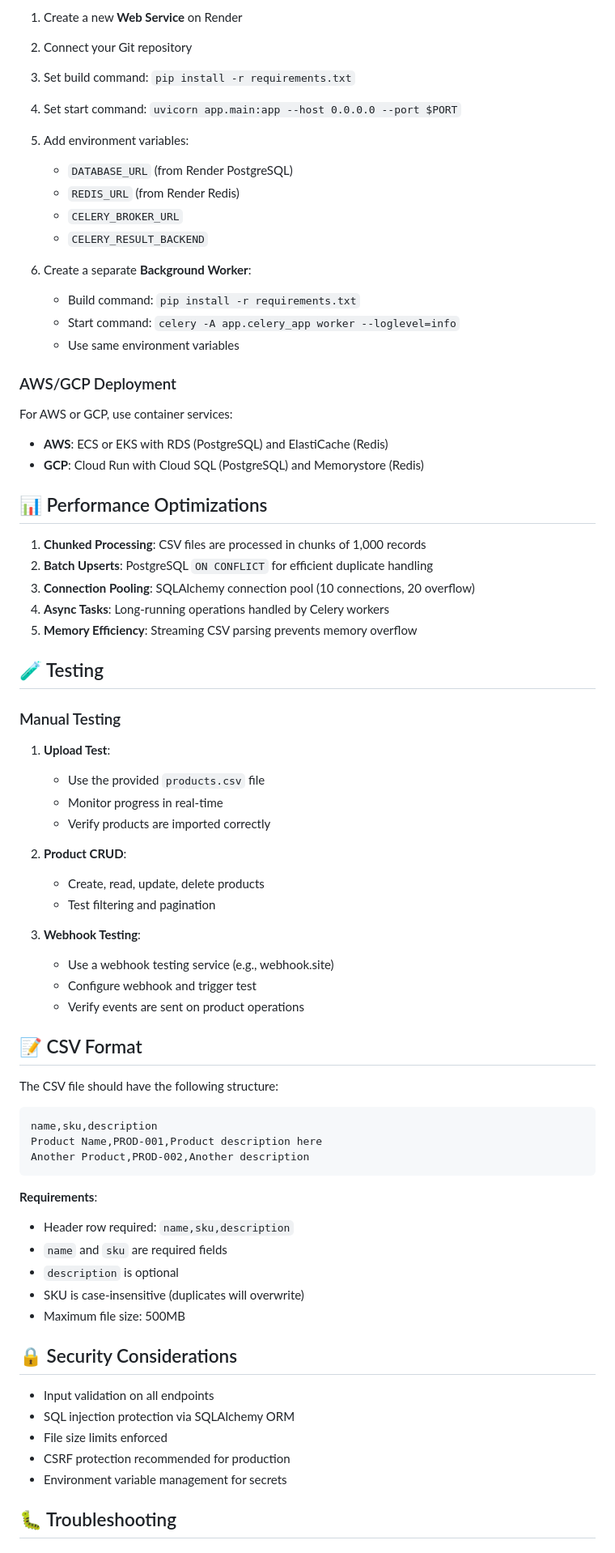
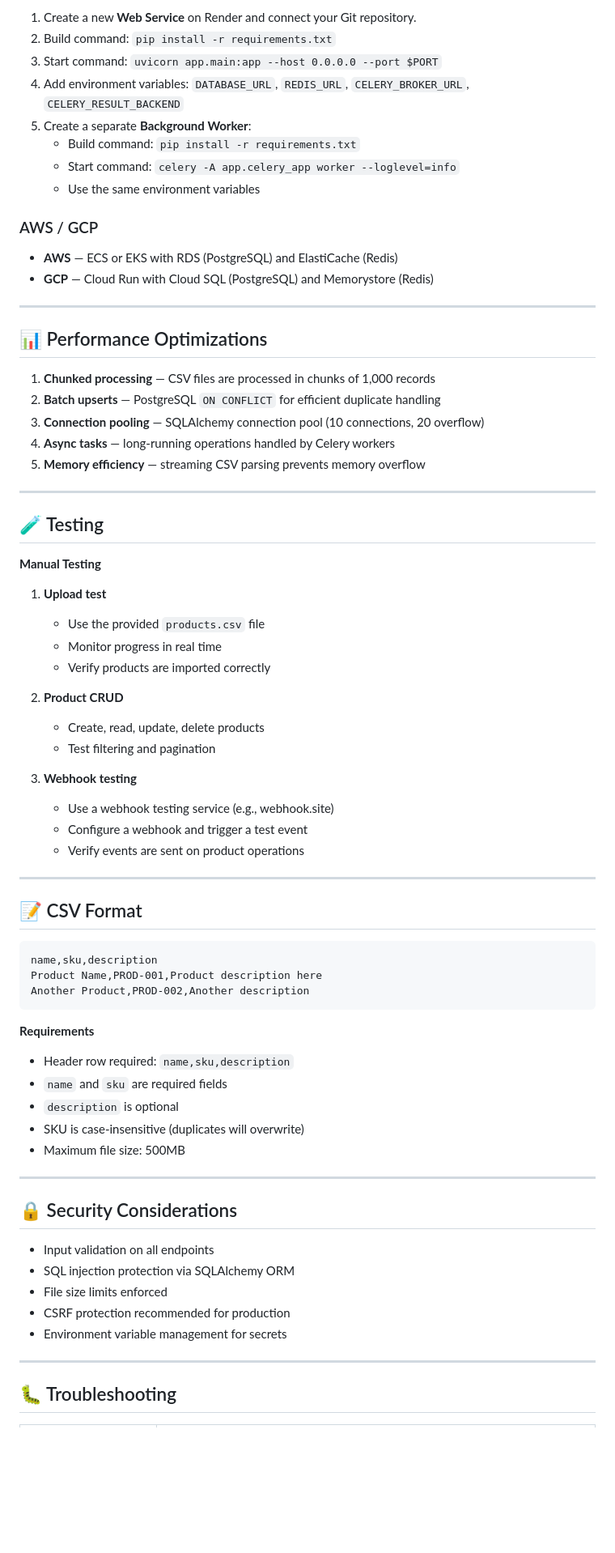
Before and after one commit to abhishekritu01/assingmet-003, a Markdown page: README.md, the part around one of its changes. Shown at 81% size. GitHub-like rendering; blank space fills up the shorter version.

````diff
--- a/README.md
+++ b/README.md
@@ -260,54 +283,51 @@ All services use environment variables for configuration. Defaults are set in `d
 
-1. Create a new **Web Service** on Render
-2. Connect your Git repository
-3. Set build command: `pip install -r requirements.txt`
-4. Set start command: `uvicorn app.main:app --host 0.0.0.0 --port $PORT`
-5. Add environment variables:
-   - `DATABASE_URL` (from Render PostgreSQL)
-   - `REDIS_URL` (from Render Redis)
-   - `CELERY_BROKER_URL`
-   - `CELERY_RESULT_BACKEND`
-
-6. Create a separate **Background Worker**:
+1. Create a new **Web Service** on Render and connect your Git repository.
+2. Build command: `pip install -r requirements.txt`
+3. Start command: `uvicorn app.main:app --host 0.0.0.0 --port $PORT`
+4. Add environment variables: `DATABASE_URL`, `REDIS_URL`, `CELERY_BROKER_URL`, `CELERY_RESULT_BACKEND`
+5. Create a separate **Background Worker**:
    - Build command: `pip install -r requirements.txt`
    - Start command: `celery -A app.celery_app worker --loglevel=info`
-   - Use same environment variables
+   - Use the same environment variables
 
-### AWS/GCP Deployment
+### AWS / GCP
 
-For AWS or GCP, use container services:
-- **AWS**: ECS or EKS with RDS (PostgreSQL) and ElastiCache (Redis)
-- **GCP**: Cloud Run with Cloud SQL (PostgreSQL) and Memorystore (Redis)
+- **AWS** — ECS or EKS with RDS (PostgreSQL) and ElastiCache (Redis)
+- **GCP** — Cloud Run with Cloud SQL (PostgreSQL) and Memorystore (Redis)
+
+---
 
 ## 📊 Performance Optimizations
 
-1. **Chunked Processing**: CSV files are processed in chunks of 1,000 records
-2. **Batch Upserts**: PostgreSQL `ON CONFLICT` for efficient duplicate handling
-3. **Connection Pooling**: SQLAlchemy connection pool (10 connections, 20 overflow)
-4. **Async Tasks**: Long-running operations handled by Celery workers
-5. **Memory Efficiency**: Streaming CSV parsing prevents memory overflow
+1. **Chunked processing** — CSV files are processed in chunks of 1,000 records
+2. **Batch upserts** — PostgreSQL `ON CONFLICT` for efficient duplicate handling
+3. **Connection pooling** — SQLAlchemy connection pool (10 connections, 20 overflow)
+4. **Async tasks** — long-running operations handled by Celery workers
+5. **Memory efficiency** — streaming CSV parsing prevents memory overflow
+
+---
 
 ## 🧪 Testing
 
-### Manual Testing
+**Manual Testing**
 
-1. **Upload Test**:
+1. **Upload test**
    - Use the provided `products.csv` file
-   - Monitor progress in real-time
+   - Monitor progress in real time
    - Verify products are imported correctly
 
-2. **Product CRUD**:
+2. **Product CRUD**
    - Create, read, update, delete products
    - Test filtering and pagination
 
-3. **Webhook Testing**:
+3. **Webhook testing**
    - Use a webhook testing service (e.g., webhook.site)
-   - Configure webhook and trigger test
+   - Configure a webhook and trigger a test event
    - Verify events are sent on product operations
 
+---
+
 ## 📝 CSV Format
-
-The CSV file should have the following structure:
 
 ```csv
 name,sku,description
@@ -315,12 +335,14 @@ Product Name,PROD-001,Product description here
 Another Product,PROD-002,Another description
 ```
 
-**Requirements**:
+**Requirements**
 - Header row required: `name,sku,description`
 - `name` and `sku` are required fields
 - `description` is optional
 - SKU is case-insensitive (duplicates will overwrite)
 - Maximum file size: 500MB
+
+---
 
 ## 🔒 Security Considerations
 
@@ -330,5 +352,7 @@ Another Product,PROD-002,Another description
 - CSRF protection recommended for production
 - Environment variable management for secrets
 
+---
+
 ## 🐛 Troubleshooting
 
````
Also changed, not shown: other parts of README.md (+153 -153 lines).
